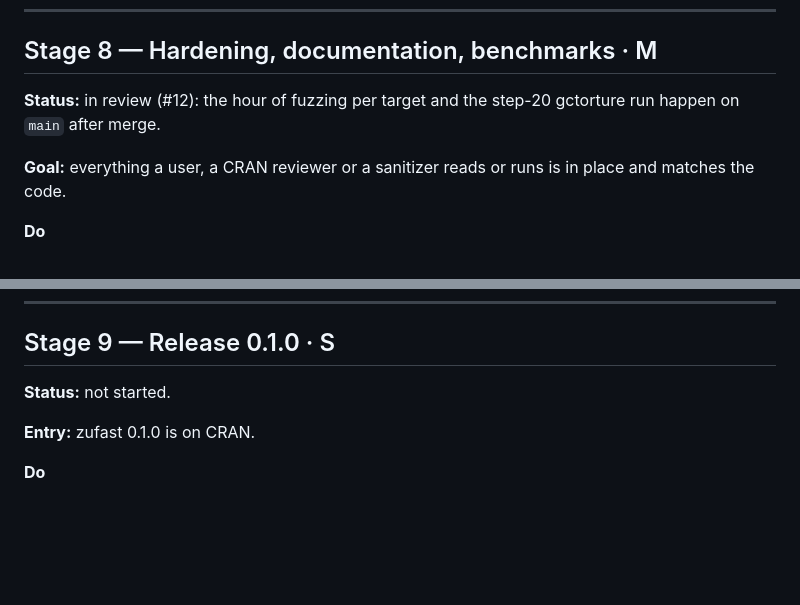
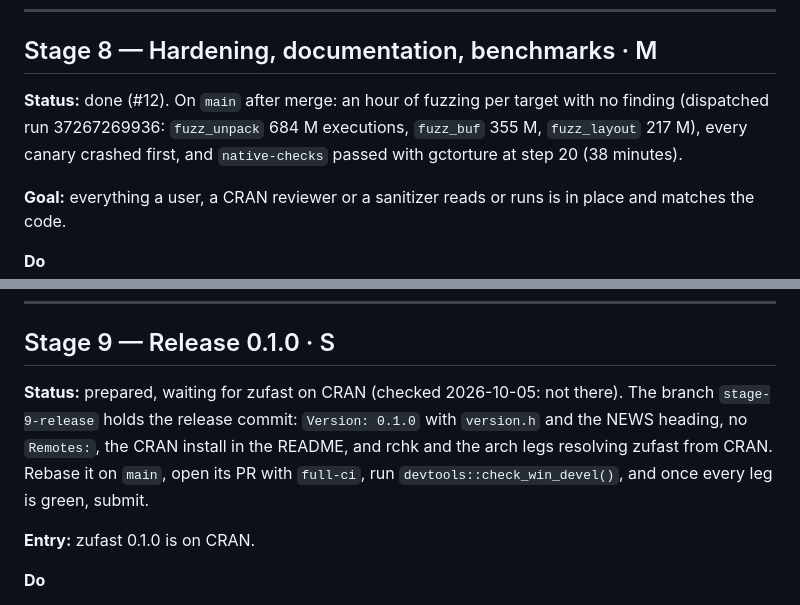
Before and after one commit to pedrobtz/zubin, a Markdown page: .agents/roadmap.md, 2 parts joined by grey strips. Rendered like a GitHub page; blank space fills up the shorter version.

Commit message:
Close Stage 8; Stage 9 is prepared
The hour of fuzzing per target and gctorture at step 20 passed on main.

Closes #12

Co-Authored-By: Claude Opus 5.5 <noreply@anthropic.com>

```diff
--- a/.agents/roadmap.md
+++ b/.agents/roadmap.md
@@ -631,7 +631,10 @@ will have, with and without zubin installed, on three operating systems.
 
 ## Stage 8 — Hardening, documentation, benchmarks · M
 
-**Status:** in review (#12): the hour of fuzzing per target and the step-20 gctorture run happen on `main` after merge.
+**Status:** done (#12). On `main` after merge: an hour of fuzzing per target with no finding
+(dispatched run 37267269936: `fuzz_unpack` 684 M executions, `fuzz_buf` 355 M, `fuzz_layout`
+217 M), every canary crashed first, and `native-checks` passed with gctorture at step 20
+(38 minutes).
 
 **Goal:** everything a user, a CRAN reviewer or a sanitizer reads or runs is in place and
 matches the code.
@@ -694,7 +697,11 @@ matches the code.
 
 ## Stage 9 — Release 0.1.0 · S
 
-**Status:** not started.
+**Status:** prepared, waiting for zufast on CRAN (checked 2026-10-05: not there). The branch
+`stage-9-release` holds the release commit: `Version: 0.1.0` with `version.h` and the NEWS
+heading, no `Remotes:`, the CRAN install in the README, and rchk and the arch legs
+resolving zufast from CRAN. Rebase it on `main`, open its PR with `full-ci`, run
+`devtools::check_win_devel()`, and once every leg is green, submit.
 
 **Entry:** zufast 0.1.0 is on CRAN.
 
```
Also changed, not shown: .claude/CLAUDE.md (+2 -2 lines).
